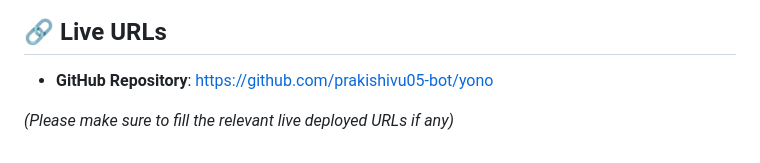
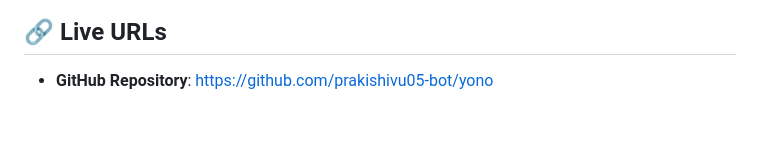
Before and after one commit to prakishivu05-bot/yono, a Markdown page: README.md, the part around one of its changes. GitHub-like rendering; blank space fills up the shorter version.

Commit message:
Update README using latest format

```diff
--- a/README.md
+++ b/README.md
@@ -47,5 +46,3 @@ When a persistent threat or fraudulent login pattern is confirmed, the attacker
 ## 🔗 Live URLs
 
 * **GitHub Repository**: [https://github.com/prakishivu05-bot/yono](https://github.com/prakishivu05-bot/yono)
-
-*(Please make sure to fill the relevant live deployed URLs if any)*
```
Also changed, not shown: other parts of README.md (+5 -6 lines).
